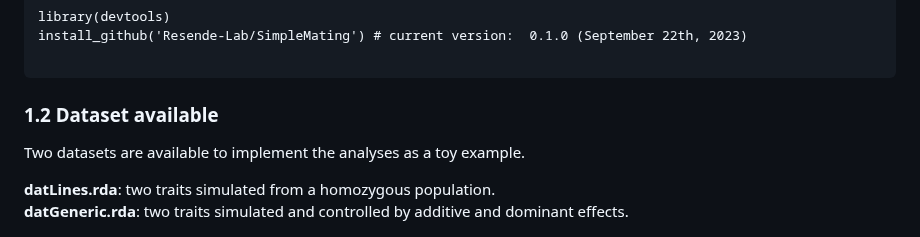
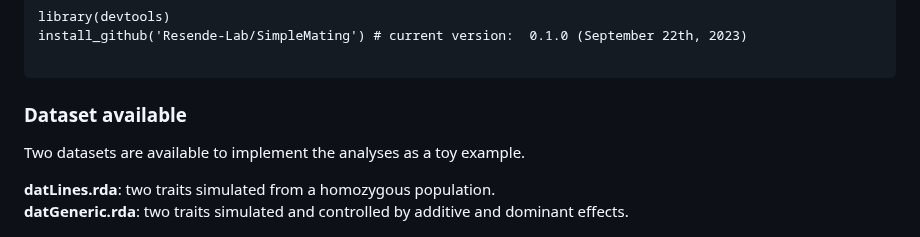
Before and after one commit to Resende-Lab/SimpleMating, a Markdown page: README.md, the part around one of its changes. Drawn GitHub-style.

````diff
--- a/README.md
+++ b/README.md
@@ -18,7 +18,7 @@ install_github('Resende-Lab/SimpleMating') # current version:  0.1.0 (September
 
 ```
 
-### 1.2 Dataset available
+### Dataset available
 
 Two datasets are available to implement the analyses as a toy example.
 
````
Also changed, not shown: other parts of README.md (+1 -1 lines).
